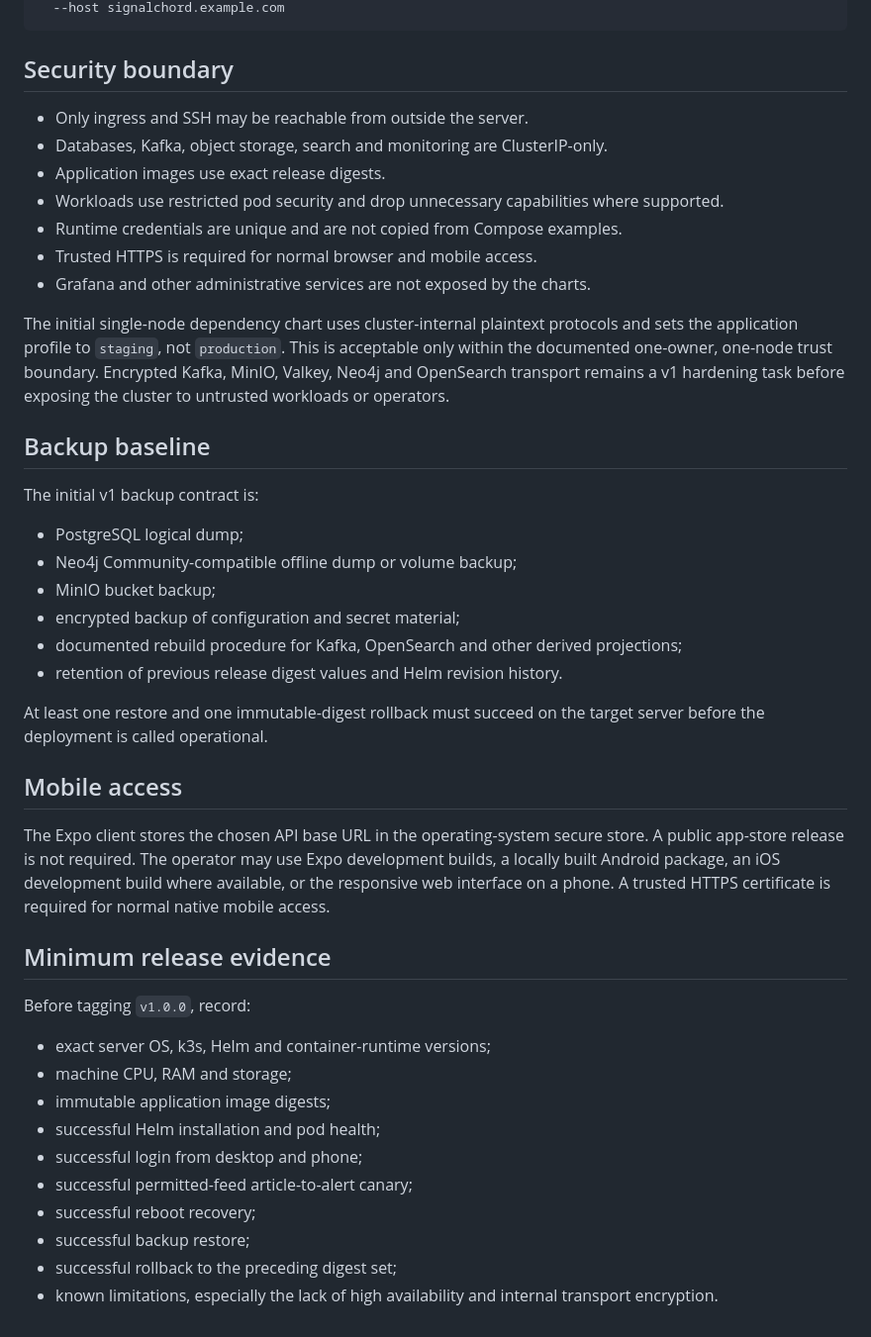
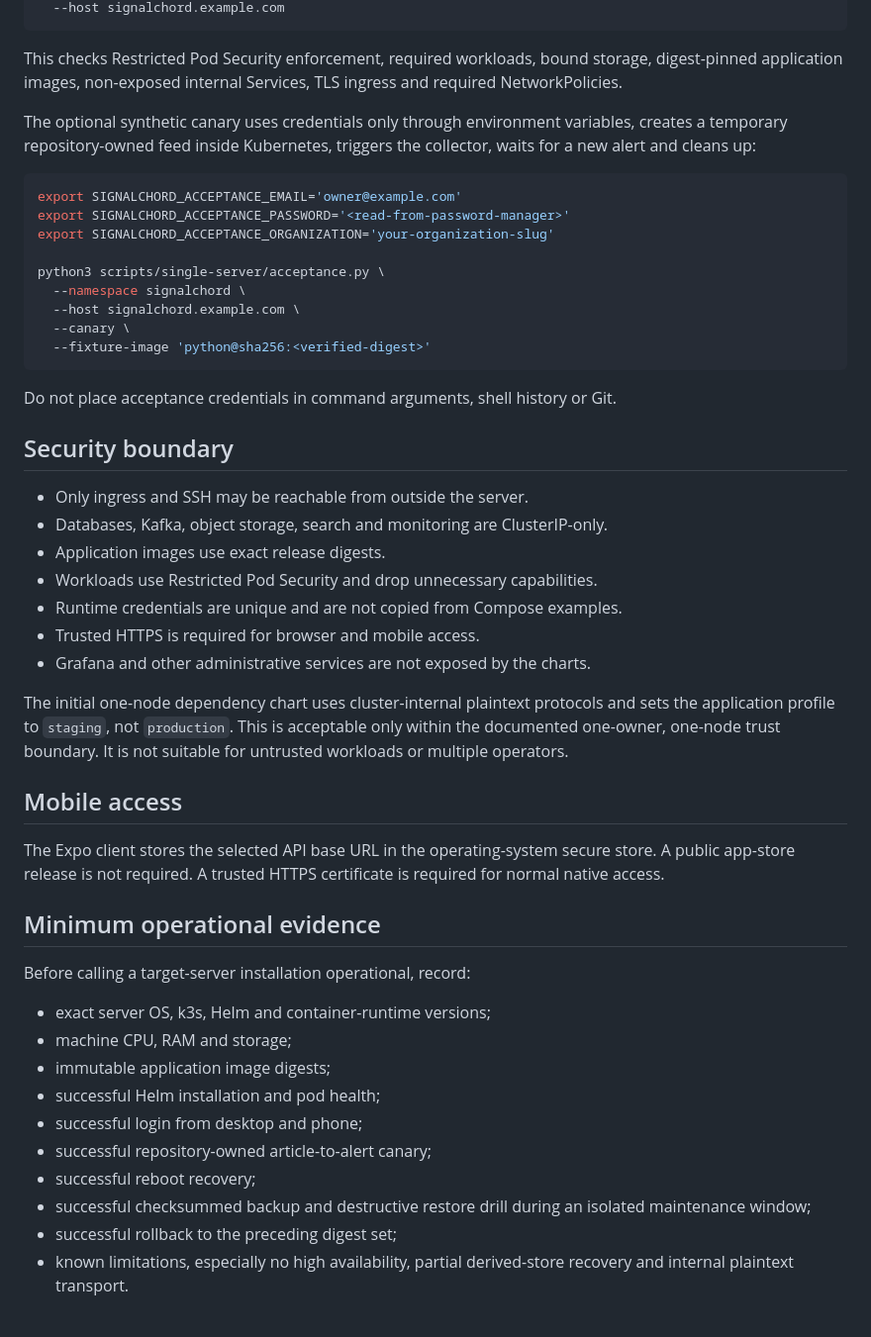
Before and after one commit to Pepitodrop/signalchord, a Markdown page: docs/single-server-kubernetes.md, the part around one of its changes. Shown at 99% size. Rendered like a GitHub page.

Commit message:
docs(recovery): document backup restore and acceptance commands

````diff
--- a/docs/single-server-kubernetes.md
+++ b/docs/single-server-kubernetes.md
@@ -97,46 +126,51 @@ sh scripts/single-server/rollback.sh \
   --host signalchord.example.com
 ```
+
+This checks Restricted Pod Security enforcement, required workloads, bound storage, digest-pinned application images, non-exposed internal Services, TLS ingress and required NetworkPolicies.
+
+The optional synthetic canary uses credentials only through environment variables, creates a temporary repository-owned feed inside Kubernetes, triggers the collector, waits for a new alert and cleans up:
+
+```bash
+export SIGNALCHORD_ACCEPTANCE_EMAIL='owner@example.com'
+export SIGNALCHORD_ACCEPTANCE_PASSWORD='<read-from-password-manager>'
+export SIGNALCHORD_ACCEPTANCE_ORGANIZATION='your-organization-slug'
+
+python3 scripts/single-server/acceptance.py \
+  --namespace signalchord \
+  --host signalchord.example.com \
+  --canary \
+  --fixture-image 'python@sha256:<verified-digest>'
+```
+
+Do not place acceptance credentials in command arguments, shell history or Git.
 
 ## Security boundary
 
 - Only ingress and SSH may be reachable from outside the server.
 - Databases, Kafka, object storage, search and monitoring are ClusterIP-only.
 - Application images use exact release digests.
-- Workloads use restricted pod security and drop unnecessary capabilities where supported.
+- Workloads use Restricted Pod Security and drop unnecessary capabilities.
 - Runtime credentials are unique and are not copied from Compose examples.
-- Trusted HTTPS is required for normal browser and mobile access.
+- Trusted HTTPS is required for browser and mobile access.
 - Grafana and other administrative services are not exposed by the charts.
 
-The initial single-node dependency chart uses cluster-internal plaintext protocols and sets the application profile to `staging`, not `production`. This is acceptable only within the documented one-owner, one-node trust boundary. Encrypted Kafka, MinIO, Valkey, Neo4j and OpenSearch transport remains a v1 hardening task before exposing the cluster to untrusted workloads or operators.
-
-## Backup baseline
-
-The initial v1 backup contract is:
-
-- PostgreSQL logical dump;
-- Neo4j Community-compatible offline dump or volume backup;
-- MinIO bucket backup;
-- encrypted backup of configuration and secret material;
-- documented rebuild procedure for Kafka, OpenSearch and other derived projections;
-- retention of previous release digest values and Helm revision history.
-
-At least one restore and one immutable-digest rollback must succeed on the target server before the deployment is called operational.
+The initial one-node dependency chart uses cluster-internal plaintext protocols and sets the application profile to `staging`, not `production`. This is acceptable only within the documented one-owner, one-node trust boundary. It is not suitable for untrusted workloads or multiple operators.
 
 ## Mobile access
 
-The Expo client stores the chosen API base URL in the operating-system secure store. A public app-store release is not required. The operator may use Expo development builds, a locally built Android package, an iOS development build where available, or the responsive web interface on a phone. A trusted HTTPS certificate is required for normal native mobile access.
+The Expo client stores the selected API base URL in the operating-system secure store. A public app-store release is not required. A trusted HTTPS certificate is required for normal native access.
 
-## Minimum release evidence
+## Minimum operational evidence
 
-Before tagging `v1.0.0`, record:
+Before calling a target-server installation operational, record:
 
 - exact server OS, k3s, Helm and container-runtime versions;
 - machine CPU, RAM and storage;
 - immutable application image digests;
 - successful Helm installation and pod health;
 - successful login from desktop and phone;
-- successful permitted-feed article-to-alert canary;
+- successful repository-owned article-to-alert canary;
 - successful reboot recovery;
-- successful backup restore;
+- successful checksummed backup and destructive restore drill during an isolated maintenance window;
 - successful rollback to the preceding digest set;
-- known limitations, especially the lack of high availability and internal transport encryption.
+- known limitations, especially no high availability, partial derived-store recovery and internal plaintext transport.
````
Also changed, not shown: other parts of docs/single-server-kubernetes.md (+47 -18 lines).
